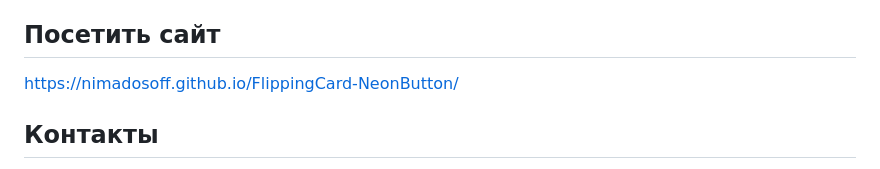
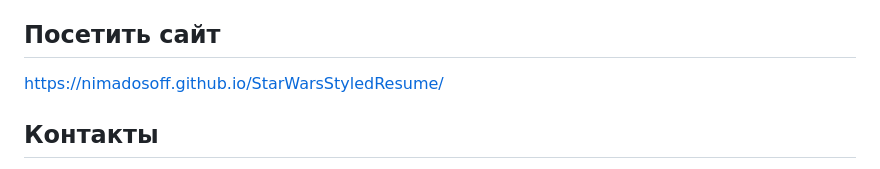
Before and after one commit to NimaDosOFF/StarWarsStyledResume, a Markdown page: README.md, the part around the change. GitHub-like rendering.

```diff
--- a/README.md
+++ b/README.md
@@ -51,7 +51,7 @@
 
 ## Посетить сайт
 
-[https://nimadosoff.github.io/FlippingCard-NeonButton/](https://nimadosoff.github.io/StarWarsStyledResume/)
+  https://nimadosoff.github.io/StarWarsStyledResume/
 
 ## Контакты
 - VK : [Дмитрий Носов](https://vk.com/nimadosov)
```
